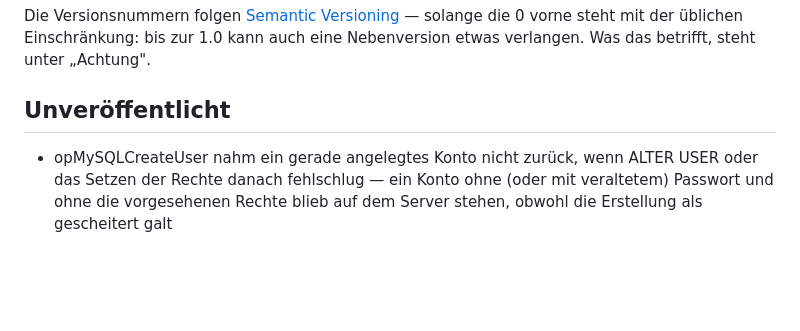
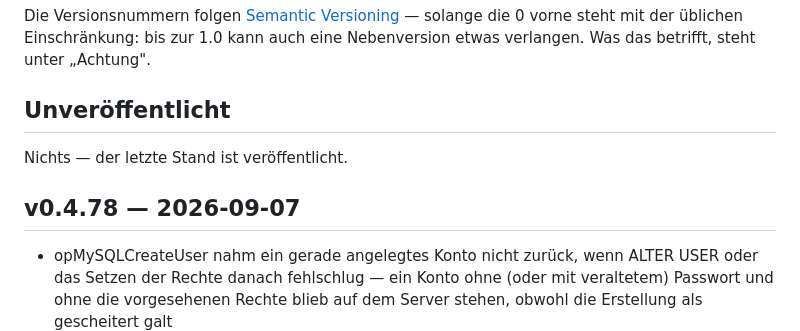
Before and after one commit to marion909/VoltPanel, a Markdown page: CHANGELOG.md, the part around the change. Rendered like a GitHub page; blank space fills up the shorter version.

Commit message:
CHANGELOG.md: v0.4.78

```diff
--- a/CHANGELOG.md
+++ b/CHANGELOG.md
@@ -12,6 +12,10 @@ solange die 0 vorne steht mit der üblichen Einschränkung: bis zur 1.0 kann auc
 eine Nebenversion etwas verlangen. Was das betrifft, steht unter „Achtung".
 
 ## Unveröffentlicht
+
+Nichts — der letzte Stand ist veröffentlicht.
+
+## v0.4.78 — 2026-09-07
 
 - opMySQLCreateUser nahm ein gerade angelegtes Konto nicht zurück, wenn
   ALTER USER oder das Setzen der Rechte danach fehlschlug — ein Konto
```
